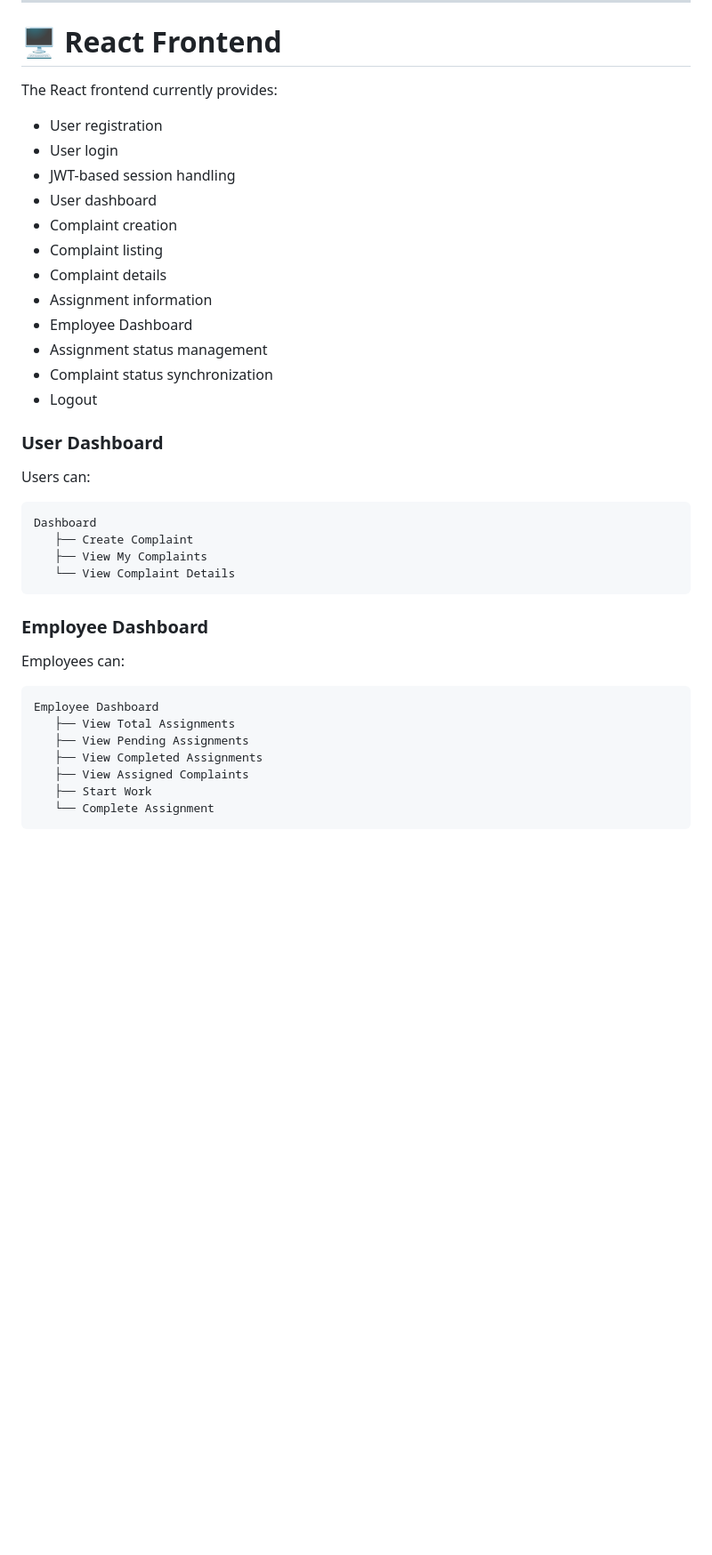
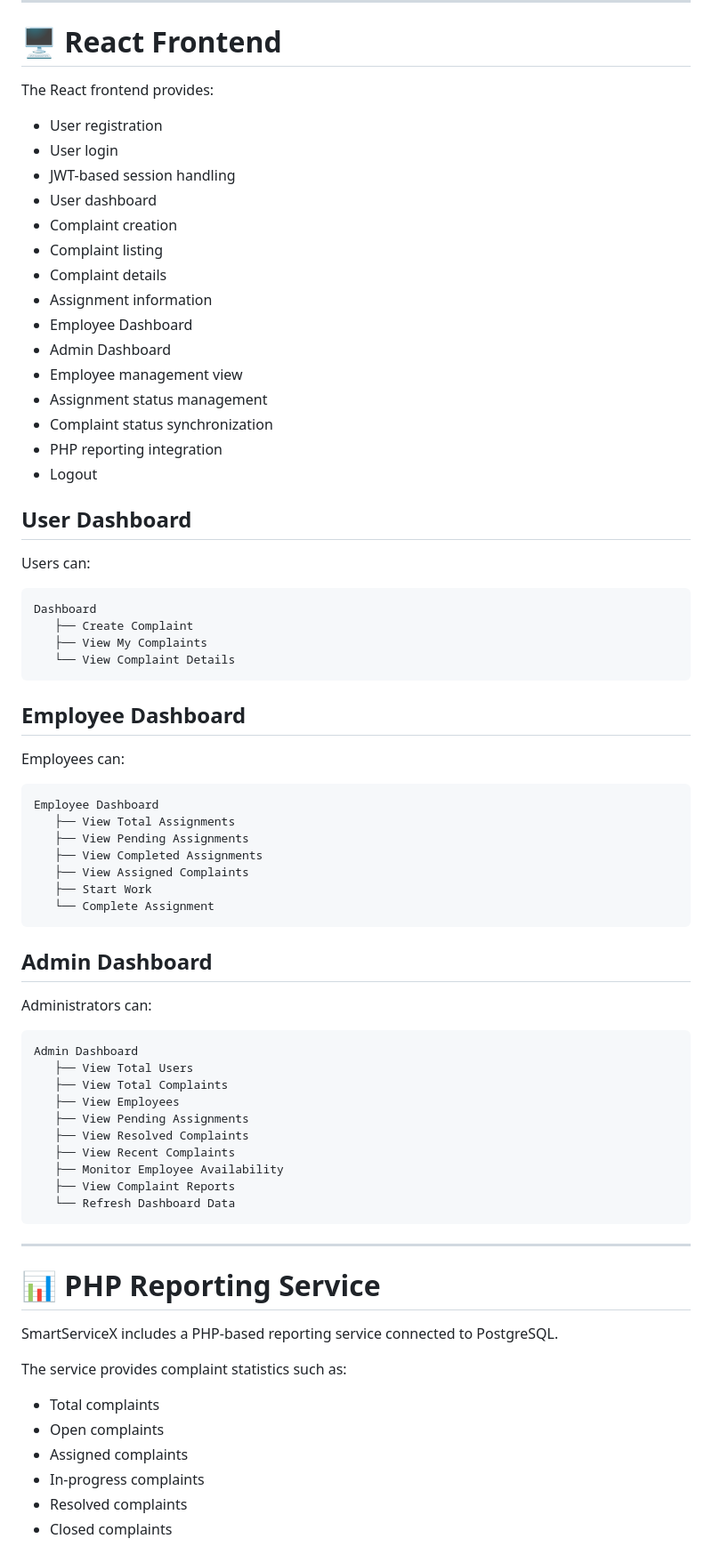
Before and after one commit to OmmPrakash-07/SmartServiceX, a Markdown page: README.md, the part around one of its changes. Shown at 89% size. GitHub-like rendering; blank space fills up the shorter version.

````diff
--- a/README.md
+++ b/README.md
@@ -605,7 +625,7 @@ This synchronization is handled through the Java backend gateway.
 
 # 🖥️ React Frontend
 
-The React frontend currently provides:
+The React frontend provides:
 
 * User registration
 * User login
@@ -616,11 +636,14 @@ The React frontend currently provides:
 * Complaint details
 * Assignment information
 * Employee Dashboard
+* Admin Dashboard
+* Employee management view
 * Assignment status management
 * Complaint status synchronization
+* PHP reporting integration
 * Logout
 
-### User Dashboard
+## User Dashboard
 
 Users can:
 
@@ -631,7 +654,7 @@ Dashboard
    └── View Complaint Details
 ```
 
-### Employee Dashboard
+## Employee Dashboard
 
 Employees can:
 
@@ -644,3 +667,36 @@ Employee Dashboard
    ├── Start Work
    └── Complete Assignment
 ```
+
+## Admin Dashboard
+
+Administrators can:
+
+```text
+Admin Dashboard
+   ├── View Total Users
+   ├── View Total Complaints
+   ├── View Employees
+   ├── View Pending Assignments
+   ├── View Resolved Complaints
+   ├── View Recent Complaints
+   ├── Monitor Employee Availability
+   ├── View Complaint Reports
+   └── Refresh Dashboard Data
+```
+
+---
+
+# 📊 PHP Reporting Service
+
+SmartServiceX includes a PHP-based reporting service connected to PostgreSQL.
+
+The service provides complaint statistics such as:
+
+* Total complaints
+* Open complaints
+* Assigned complaints
+* In-progress complaints
+* Resolved complaints
+* Closed complaints
+
````
Also changed, not shown: other parts of README.md (+218 -133 lines).
